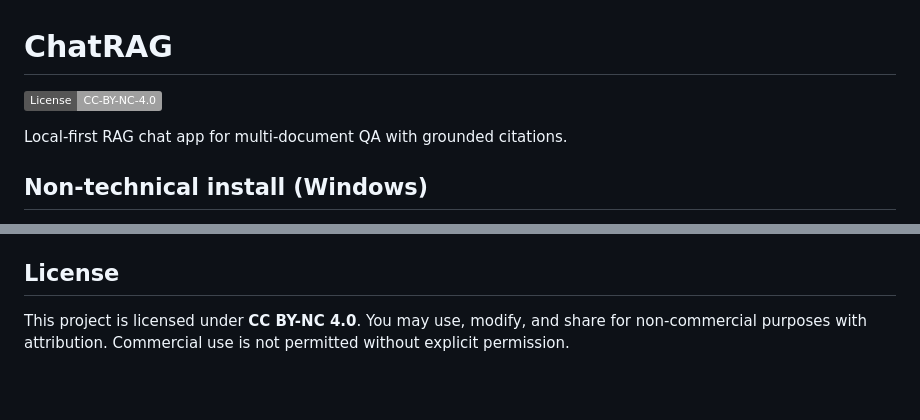
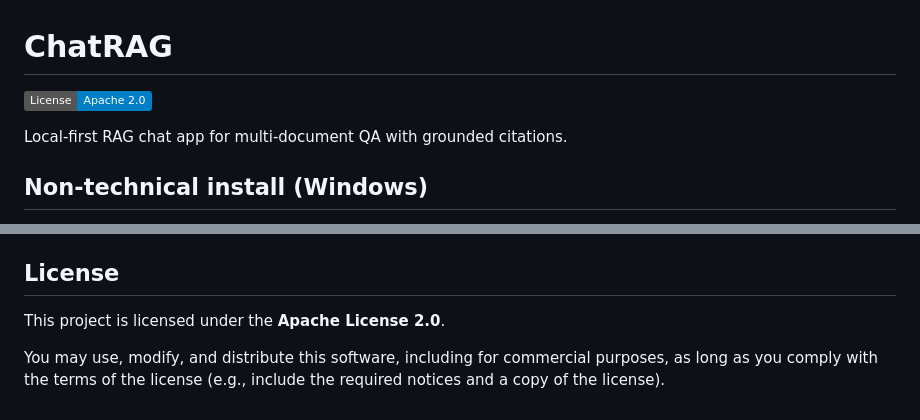
Before and after one commit to yossefaymanzedan/ChatRAG, a Markdown page: README.md, 2 parts joined by grey strips. GitHub-like rendering; badges without logos; blank space fills up the shorter version.

Commit message:
Change license from CC BY-NC 4.0 to Apache 2.0
Updated license information from CC BY-NC 4.0 to Apache License 2.0, allowing commercial use with compliance.

```diff
--- a/README.md
+++ b/README.md
@@ -1,6 +1,6 @@
 # ChatRAG
 
-[![License: CC BY-NC 4.0](https://img.shields.io/badge/License-CC--BY--NC--4.0-lightgrey.svg)](LICENSE)
+[![License: Apache 2.0](https://img.shields.io/badge/License-Apache%202.0-blue.svg)](LICENSE)
 
 Local-first RAG chat app for multi-document QA with grounded citations.
 
@@ -126,6 +126,6 @@ Main settings are in `app/config.py`:
 - `docs/benchmarks.md`
 
 ## License
-This project is licensed under **CC BY-NC 4.0**.
-You may use, modify, and share for non-commercial purposes with attribution.
-Commercial use is not permitted without explicit permission.
+This project is licensed under the **Apache License 2.0**.
+
+You may use, modify, and distribute this software, including for commercial purposes, as long as you comply with the terms of the license (e.g., include the required notices and a copy of the license).
```
